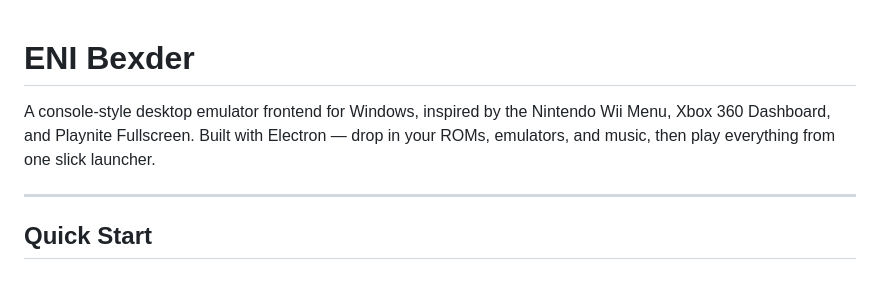
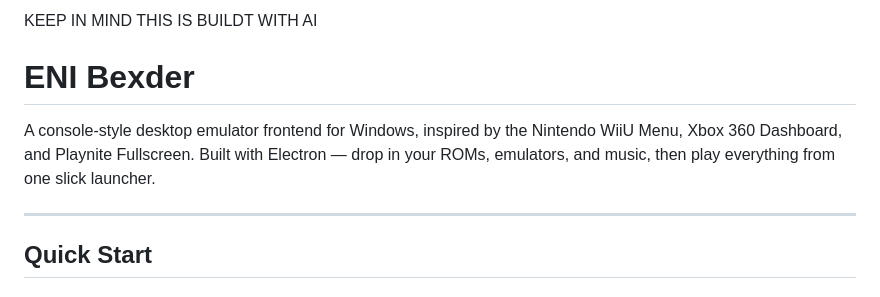
Before and after one commit to MGM1234-vibe/ENI-Bexder-Frontend, a Markdown page: README.md, the part around the change. Rendered like a GitHub page.

```diff
--- a/README.md
+++ b/README.md
@@ -1,6 +1,8 @@
+KEEP IN MIND THIS IS BUILDT WITH AI
+
 # ENI Bexder
 
-A console-style desktop emulator frontend for Windows, inspired by the Nintendo Wii Menu, Xbox 360 Dashboard, and Playnite Fullscreen. Built with Electron — drop in your ROMs, emulators, and music, then play everything from one slick launcher.
+A console-style desktop emulator frontend for Windows, inspired by the Nintendo WiiU Menu, Xbox 360 Dashboard, and Playnite Fullscreen. Built with Electron — drop in your ROMs, emulators, and music, then play everything from one slick launcher.
 
 ---
 
```
